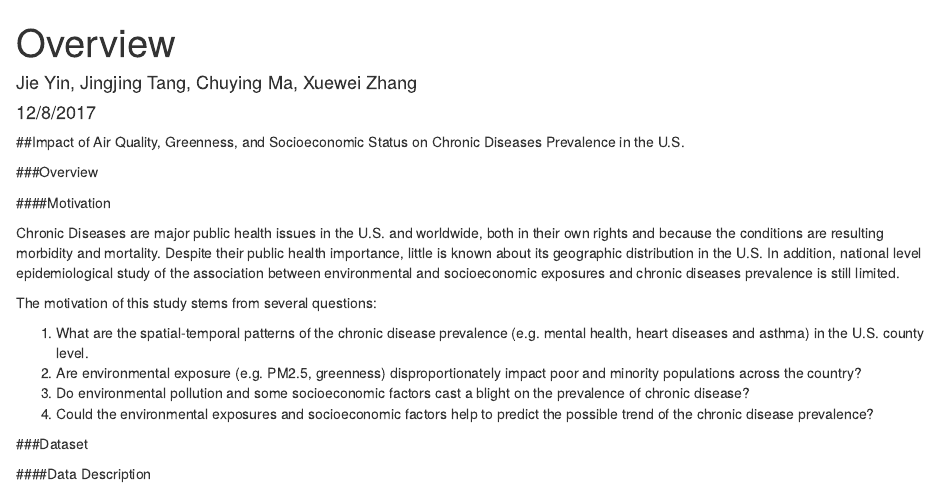
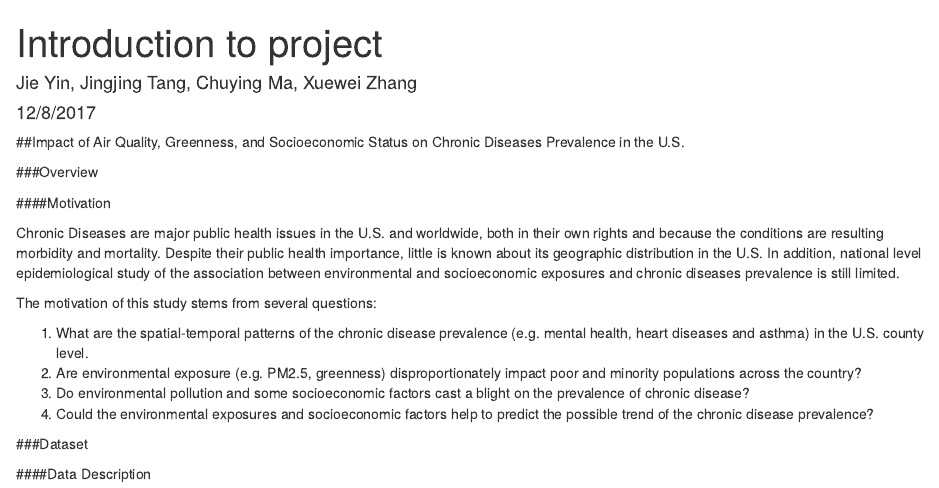
Before and after one commit to chuyingma/260_final_project, an R Markdown document (overview/Introduction to project.Rmd): the page in a window 1100 px wide, from its top. Rendered offline with R 4.5, knitr and Pandoc, with nearby package versions.

Commit message:
fix intro

```diff
--- a/overview/Introduction to project.Rmd
+++ b/overview/Introduction to project.Rmd
@@ -1,5 +1,5 @@
 ---
-title: "Overview"
+title: "Introduction to project"
 author: "Jie Yin, Jingjing Tang, Chuying Ma, Xuewei Zhang"
 date: "12/8/2017"
 output: html_document
```
